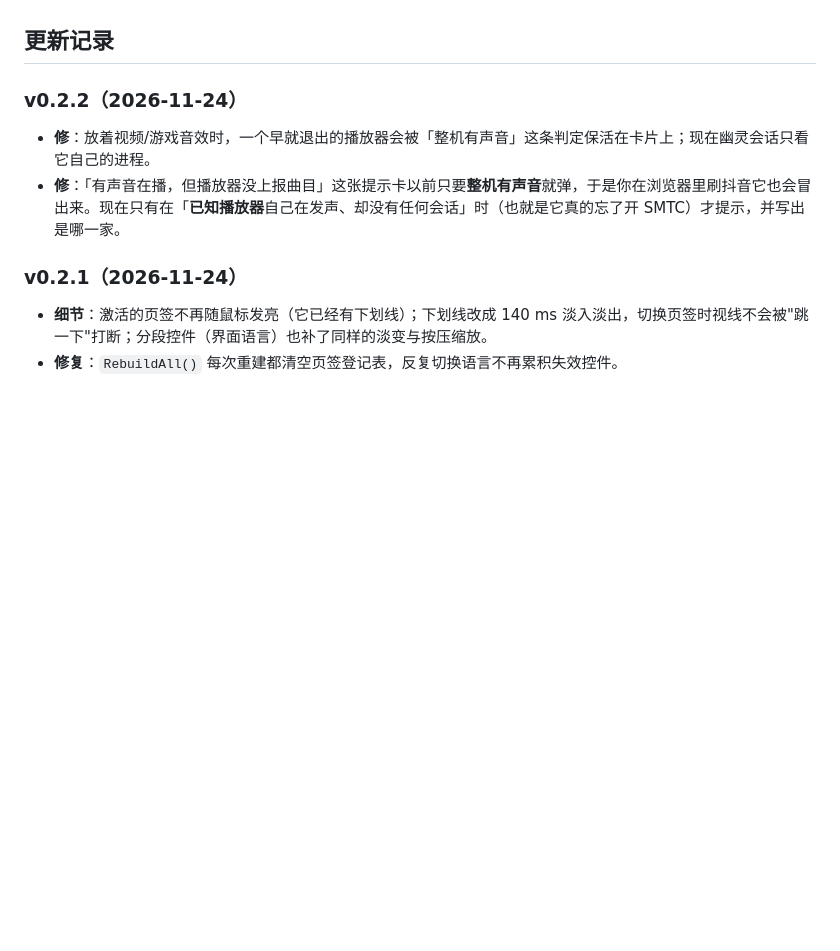
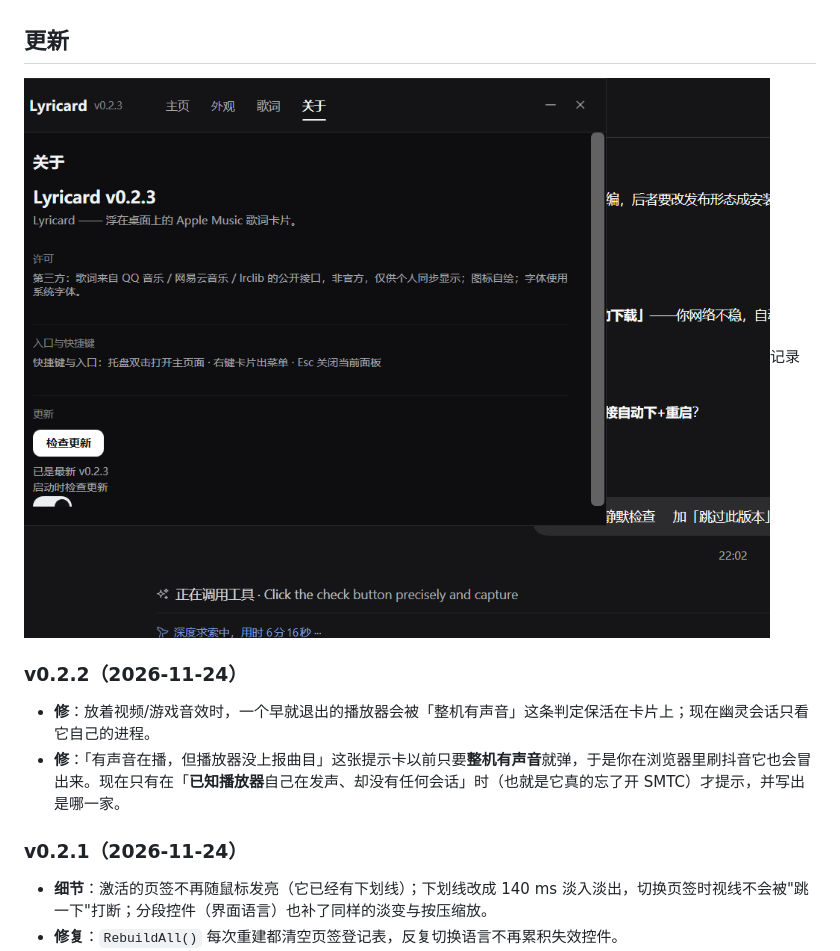
Before and after one commit to Liangpige/Lyricard, a Markdown page: README.md, the part around the change. Rendered like a GitHub page; pictures changed too: docs/update-about.png (added); blank space fills up the shorter version.

Commit message:
docs: show the update section on the About page

```diff
--- a/README.md
+++ b/README.md
@@ -341,7 +341,9 @@ bash build.sh                 # 编译到 bin\，并（如果有安装目录）
 - 图标与界面素材为本项目自绘，随本项目一并按 MIT 授权。
 - 没有内置任何第三方库或二进制，发行包里只有 `Lyricard.exe` 和几份说明文件（不含任何 dll / winmd / 快捷方式）。
 
-## 更新记录
+## 更新
+
+![「关于」页的更新区](docs/update-about.png)记录
 
 ### v0.2.2（2026-11-24）
 
```
